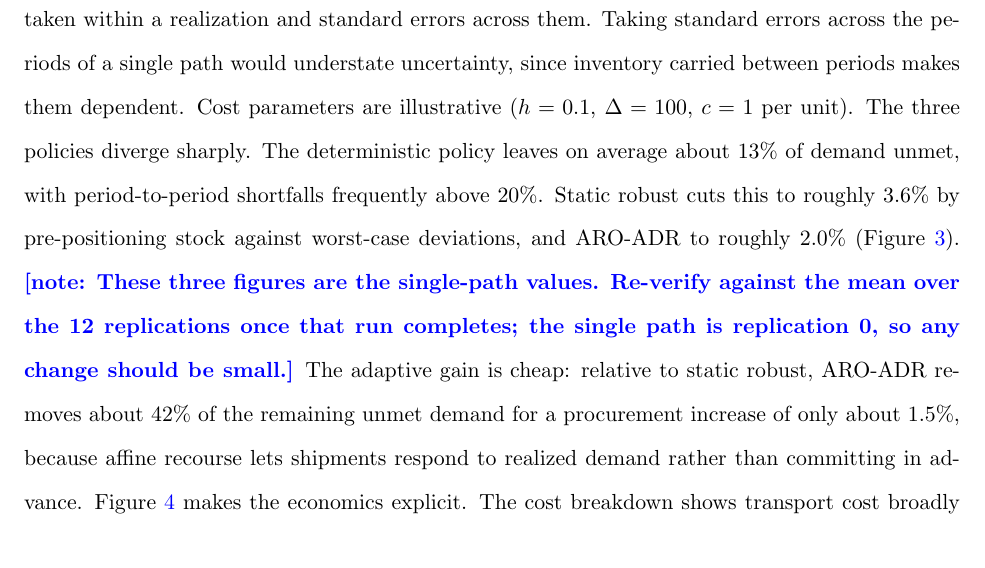
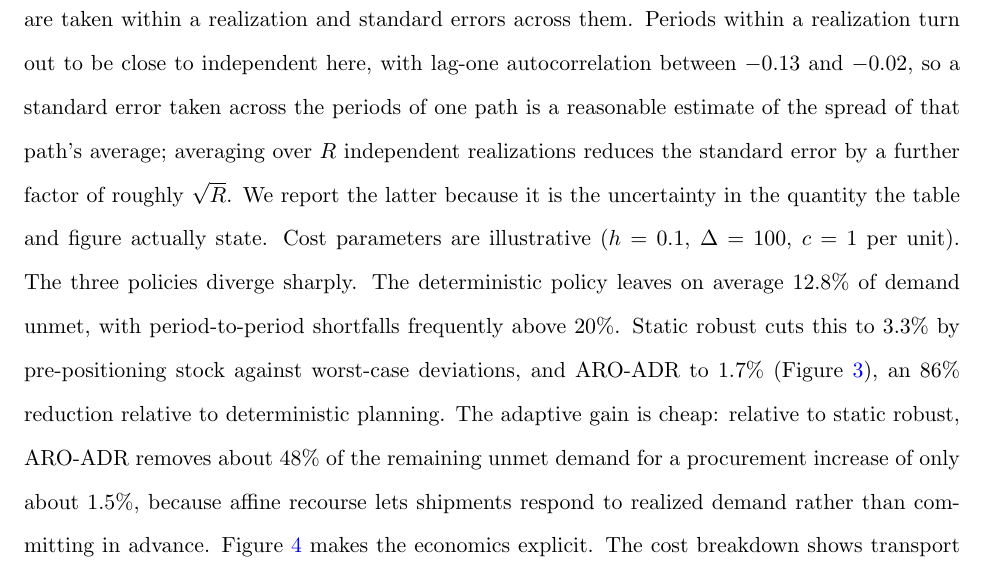
Before and after one commit to mistershilai/thesiscode2026, a LaTeX paper (botswana_paper/main.tex): part of page 16 of 28, cut so that both start at the same text. Compiled offline with pdfLaTeX.

Commit message:
Correct Section 6.1 against the replicated Gaborone results
Twelve independent realizations give 12.8 percent unmet under deterministic
planning, 3.3 under static robust and 1.7 under ARO-ADR, against the 13, 3.6 and
2.0 the single path reported. The adaptive gain over static robust is 48 percent
of the remaining unmet demand rather than 42.

The stated reason for replicating was also wrong and is corrected. The claim was
that standard errors across the periods of one path understate uncertainty
because inventory carried between periods makes them dependent. Measured lag-one
autocorrelation is between -0.13 and -0.02, so periods are close to independent
and slightly negatively correlated, and the across-period figure was a
reasonable estimate of the spread of a single path's average. The replicated
standard error is smaller by about the square root of the number of
replications, which is what averaging twelve paths should do. The text now says
this rather than asserting a dependence that is not there.

Results cached to outputs/results/gaborone_replications.parquet.

```diff
--- a/botswana_paper/main.tex
+++ b/botswana_paper/main.tex
@@ -459,13 +459,13 @@ We report a Gaborone proof-of-concept, a national simulation, results driven by
 We first study penicillin distribution across the Gaborone district, comprising CMS, Princess Marina Hospital, and downstream clinics and health posts, with $\Gamma = 10$ and $\kappa = 10$.
 Each policy is evaluated over $R = 12$ independent demand realizations of $T = 100$ periods each, drawn from the fitted negative-binomial model and shared across policies so the comparison is paired.
 Averages are taken within a realization and standard errors across them.
-Taking standard errors across the periods of a single path would understate uncertainty, since inventory carried between periods makes them dependent.
+Periods within a realization turn out to be close to independent here, with lag-one autocorrelation between $-0.13$ and $-0.02$, so a standard error taken across the periods of one path is a reasonable estimate of the spread of that path's average; averaging over $R$ independent realizations reduces the standard error by a further factor of roughly $\sqrt{R}$.
+We report the latter because it is the uncertainty in the quantity the table and figure actually state.
 Cost parameters are illustrative ($h=0.1$, $\Delta=100$, $c=1$ per unit).
 The three policies diverge sharply.
-The deterministic policy leaves on average about 13\% of demand unmet, with period-to-period shortfalls frequently above 20\%.
-Static robust cuts this to roughly 3.6\% by pre-positioning stock against worst-case deviations, and ARO-ADR to roughly 2.0\% (Figure~\ref{fig:gaborone}).
-\mynote{These three figures are the single-path values. Re-verify against the mean over the 12 replications once that run completes; the single path is replication 0, so any change should be small.}
-The adaptive gain is cheap: relative to static robust, ARO-ADR removes about 42\% of the remaining unmet demand for a procurement increase of only about 1.5\%, because affine recourse lets shipments respond to realized demand rather than committing in advance.
+The deterministic policy leaves on average $12.8\%$ of demand unmet, with period-to-period shortfalls frequently above $20\%$.
+Static robust cuts this to $3.3\%$ by pre-positioning stock against worst-case deviations, and ARO-ADR to $1.7\%$ (Figure~\ref{fig:gaborone}), an $86\%$ reduction relative to deterministic planning.
+The adaptive gain is cheap: relative to static robust, ARO-ADR removes about 48\% of the remaining unmet demand for a procurement increase of only about 1.5\%, because affine recourse lets shipments respond to realized demand rather than committing in advance.
 Figure~\ref{fig:gabcost} makes the economics explicit.
 The cost breakdown shows transport cost broadly similar across policies, so the performance gap is driven by inventory and shortage decisions rather than routing; the per-period net benefit of ARO-ADR over static robust (unmet demand eliminated minus added procurement) is positive in most periods; and the total objective under ARO-ADR is lowest, about 33\% below static robust and over 75\% below deterministic, since the shortage penalty dominates the objective.
 
```
Also changed, not shown: 1 other file.
